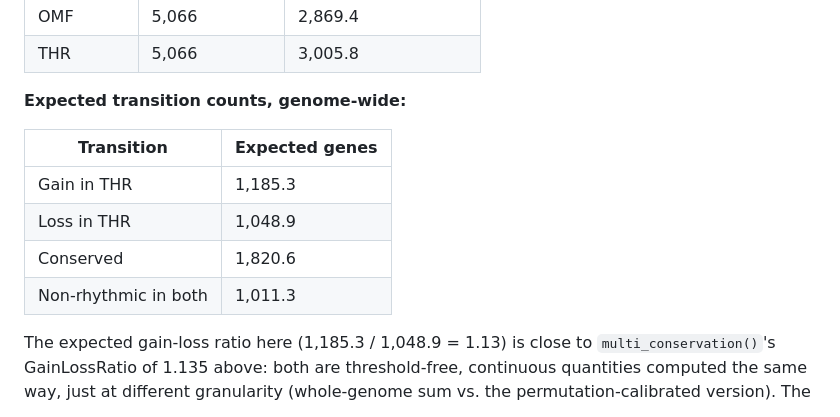
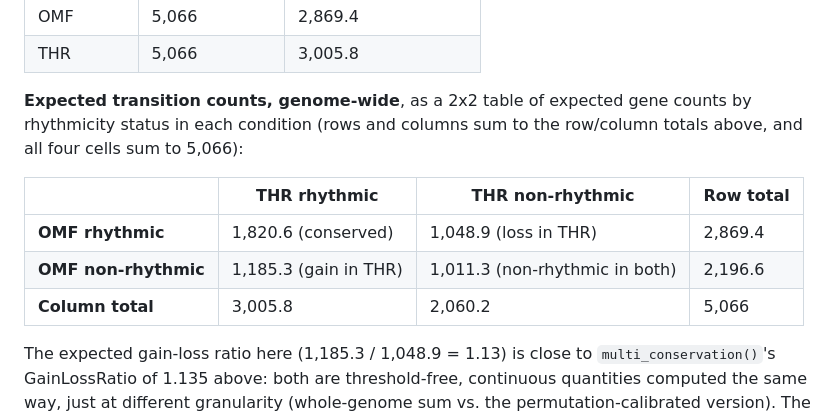
Before and after one commit to quythien/BayRC, a Markdown page: README.md, the part around the change. Rendered like a GitHub page.

Commit message:
Show expected transition counts as a 2x2 contingency table
Replaces the flat gain/loss/conserved/non-rhythmic list with an actual
2x2 table (OMF rhythmic/non-rhythmic x THR rhythmic/non-rhythmic), with
row and column totals verified against sum(pA)/sum(pB) directly.

```diff
--- a/README.md
+++ b/README.md
@@ -147,14 +147,15 @@ sum((1 - pA) * (1 - pB))  # 1,011.3: expected non-rhythmic in both
 | OMF | 5,066 | 2,869.4 |
 | THR | 5,066 | 3,005.8 |
 
-**Expected transition counts, genome-wide:**
+**Expected transition counts, genome-wide**, as a 2x2 table of expected
+gene counts by rhythmicity status in each condition (rows and columns
+sum to the row/column totals above, and all four cells sum to 5,066):
 
-| Transition | Expected genes |
-|---|---|
-| Gain in THR | 1,185.3 |
-| Loss in THR | 1,048.9 |
-| Conserved | 1,820.6 |
-| Non-rhythmic in both | 1,011.3 |
+| | THR rhythmic | THR non-rhythmic | Row total |
+|---|---|---|---|
+| **OMF rhythmic** | 1,820.6 (conserved) | 1,048.9 (loss in THR) | 2,869.4 |
+| **OMF non-rhythmic** | 1,185.3 (gain in THR) | 1,011.3 (non-rhythmic in both) | 2,196.6 |
+| **Column total** | 3,005.8 | 2,060.2 | 5,066 |
 
 The expected gain-loss ratio here (1,185.3 / 1,048.9 = 1.13) is close to
 `multi_conservation()`'s GainLossRatio of 1.135 above: both are
```
